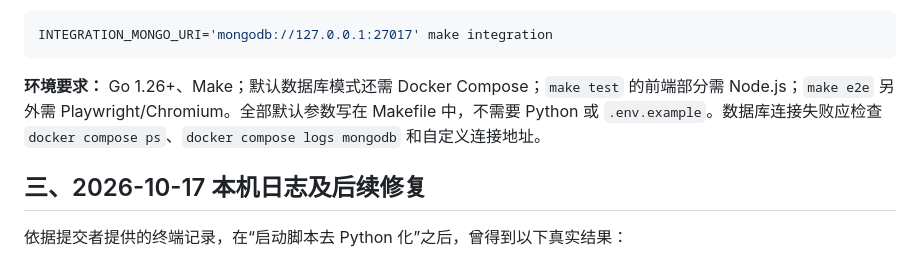
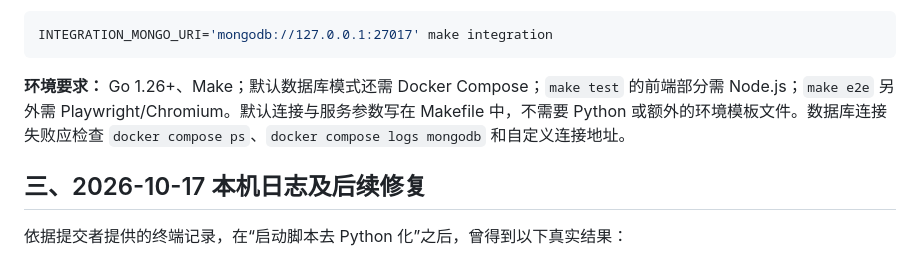
Before and after one commit to maochuanjun/Data-Management-Systems-Lab1, a Markdown page: documentation/testing.md, the part around the change. GitHub-like rendering.

Commit message:
docs: avoid references to deleted env example

```diff
--- a/documentation/testing.md
+++ b/documentation/testing.md
@@ -45,7 +45,7 @@ make e2e
 INTEGRATION_MONGO_URI='mongodb://127.0.0.1:27017' make integration
 ~~~
 
-**环境要求：** Go 1.26+、Make；默认数据库模式还需 Docker Compose；`make test` 的前端部分需 Node.js；`make e2e` 另外需 Playwright/Chromium。全部默认参数写在 Makefile 中，不需要 Python 或 `.env.example`。数据库连接失败应检查 `docker compose ps`、`docker compose logs mongodb` 和自定义连接地址。
+**环境要求：** Go 1.26+、Make；默认数据库模式还需 Docker Compose；`make test` 的前端部分需 Node.js；`make e2e` 另外需 Playwright/Chromium。默认连接与服务参数写在 Makefile 中，不需要 Python 或额外的环境模板文件。数据库连接失败应检查 `docker compose ps`、`docker compose logs mongodb` 和自定义连接地址。
 
 ## 三、2026-10-17 本机日志及后续修复
 
```
